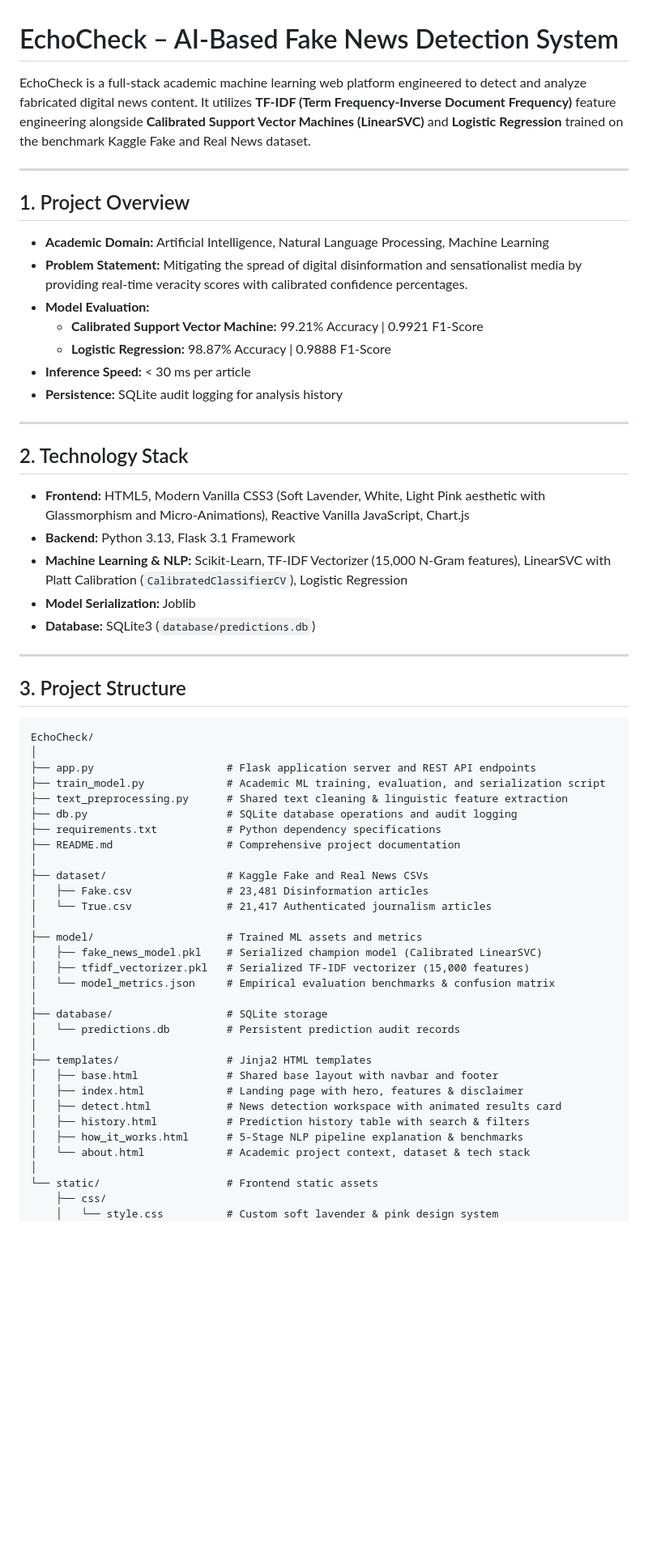
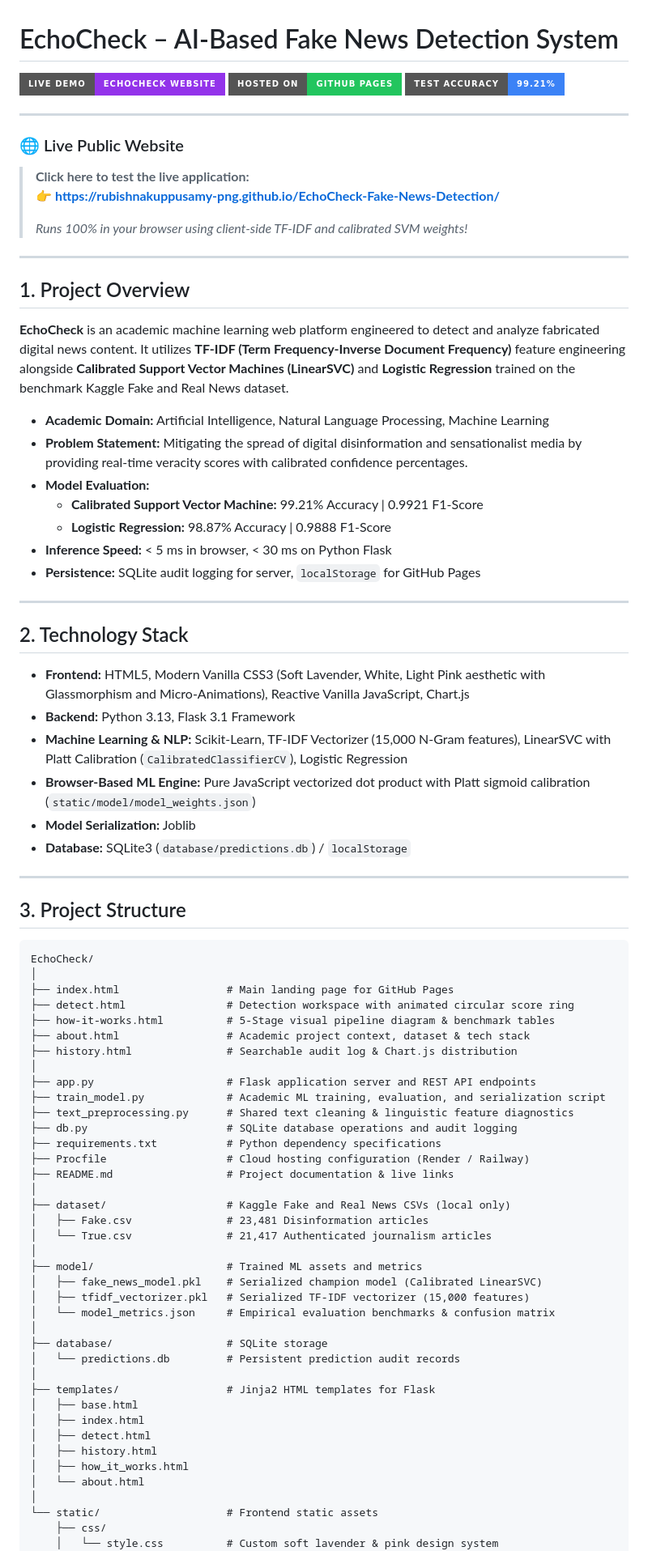
Before and after one commit to rubishnakuppusamy-png/EchoCheck-Fake-News-Detection, a Markdown page: README.md, the part around one of its changes. Shown at 81% size. GitHub-like rendering; badges without logos; blank space fills up the shorter version.

````diff
--- a/README.md
+++ b/README.md
@@ -1,18 +1,30 @@
 # EchoCheck – AI-Based Fake News Detection System
 
-EchoCheck is a full-stack academic machine learning web platform engineered to detect and analyze fabricated digital news content. It utilizes **TF-IDF (Term Frequency-Inverse Document Frequency)** feature engineering alongside **Calibrated Support Vector Machines (LinearSVC)** and **Logistic Regression** trained on the benchmark Kaggle Fake and Real News dataset.
+[![Live Demo](https://img.shields.io/badge/Live%20Demo-EchoCheck%20Website-9333ea?style=for-the-badge&logo=googlechrome&logoColor=white)](https://rubishnakuppusamy-png.github.io/EchoCheck-Fake-News-Detection/)
+[![GitHub Pages](https://img.shields.io/badge/Hosted%20on-GitHub%20Pages-22c55e?style=for-the-badge&logo=github&logoColor=white)](https://rubishnakuppusamy-png.github.io/EchoCheck-Fake-News-Detection/)
+[![Model Accuracy](https://img.shields.io/badge/Test%20Accuracy-99.21%25-3b82f6?style=for-the-badge)](https://rubishnakuppusamy-png.github.io/EchoCheck-Fake-News-Detection/how-it-works.html)
+
+---
+
+### 🌐 Live Public Website
+> **Click here to test the live application:**
+> 👉 **[https://rubishnakuppusamy-png.github.io/EchoCheck-Fake-News-Detection/](https://rubishnakuppusamy-png.github.io/EchoCheck-Fake-News-Detection/)**
+>
+> *Runs 100% in your browser using client-side TF-IDF and calibrated SVM weights!*
 
 ---
 
 ## 1. Project Overview
+
+**EchoCheck** is an academic machine learning web platform engineered to detect and analyze fabricated digital news content. It utilizes **TF-IDF (Term Frequency-Inverse Document Frequency)** feature engineering alongside **Calibrated Support Vector Machines (LinearSVC)** and **Logistic Regression** trained on the benchmark Kaggle Fake and Real News dataset.
 
 - **Academic Domain:** Artificial Intelligence, Natural Language Processing, Machine Learning
 - **Problem Statement:** Mitigating the spread of digital disinformation and sensationalist media by providing real-time veracity scores with calibrated confidence percentages.
 - **Model Evaluation:**
   - **Calibrated Support Vector Machine:** 99.21% Accuracy | 0.9921 F1-Score
   - **Logistic Regression:** 98.87% Accuracy | 0.9888 F1-Score
-- **Inference Speed:** < 30 ms per article
-- **Persistence:** SQLite audit logging for analysis history
+- **Inference Speed:** < 5 ms in browser, < 30 ms on Python Flask
+- **Persistence:** SQLite audit logging for server, `localStorage` for GitHub Pages
 
 ---
 
@@ -21,8 +33,9 @@ EchoCheck is a full-stack academic machine learning web platform engineered to d
 - **Frontend:** HTML5, Modern Vanilla CSS3 (Soft Lavender, White, Light Pink aesthetic with Glassmorphism and Micro-Animations), Reactive Vanilla JavaScript, Chart.js
 - **Backend:** Python 3.13, Flask 3.1 Framework
 - **Machine Learning & NLP:** Scikit-Learn, TF-IDF Vectorizer (15,000 N-Gram features), LinearSVC with Platt Calibration (`CalibratedClassifierCV`), Logistic Regression
+- **Browser-Based ML Engine:** Pure JavaScript vectorized dot product with Platt sigmoid calibration (`static/model/model_weights.json`)
 - **Model Serialization:** Joblib
-- **Database:** SQLite3 (`database/predictions.db`)
+- **Database:** SQLite3 (`database/predictions.db`) / `localStorage`
 
 ---
 
@@ -31,14 +44,21 @@ EchoCheck is a full-stack academic machine learning web platform engineered to d
 ```text
 EchoCheck/
 │
+├── index.html                 # Main landing page for GitHub Pages
+├── detect.html                # Detection workspace with animated circular score ring
+├── how-it-works.html          # 5-Stage visual pipeline diagram & benchmark tables
+├── about.html                 # Academic project context, dataset & tech stack
+├── history.html               # Searchable audit log & Chart.js distribution
+│
 ├── app.py                     # Flask application server and REST API endpoints
 ├── train_model.py             # Academic ML training, evaluation, and serialization script
-├── text_preprocessing.py      # Shared text cleaning & linguistic feature extraction
+├── text_preprocessing.py      # Shared text cleaning & linguistic feature diagnostics
 ├── db.py                      # SQLite database operations and audit logging
 ├── requirements.txt           # Python dependency specifications
-├── README.md                  # Comprehensive project documentation
+├── Procfile                   # Cloud hosting configuration (Render / Railway)
+├── README.md                  # Project documentation & live links
 │
-├── dataset/                   # Kaggle Fake and Real News CSVs
+├── dataset/                   # Kaggle Fake and Real News CSVs (local only)
 │   ├── Fake.csv               # 23,481 Disinformation articles
 │   └── True.csv               # 21,417 Authenticated journalism articles
 │
@@ -50,13 +70,13 @@ EchoCheck/
 ├── database/                  # SQLite storage
 │   └── predictions.db         # Persistent prediction audit records
 │
-├── templates/                 # Jinja2 HTML templates
-│   ├── base.html              # Shared base layout with navbar and footer
-│   ├── index.html             # Landing page with hero, features & disclaimer
-│   ├── detect.html            # News detection workspace with animated results card
-│   ├── history.html           # Prediction history table with search & filters
-│   ├── how_it_works.html      # 5-Stage NLP pipeline explanation & benchmarks
-│   └── about.html             # Academic project context, dataset & tech stack
+├── templates/                 # Jinja2 HTML templates for Flask
+│   ├── base.html
+│   ├── index.html
+│   ├── detect.html
+│   ├── history.html
+│   ├── how_it_works.html
+│   └── about.html
 │
 └── static/                    # Frontend static assets
     ├── css/
````
Also changed, not shown: other parts of README.md (+19 -46 lines).
